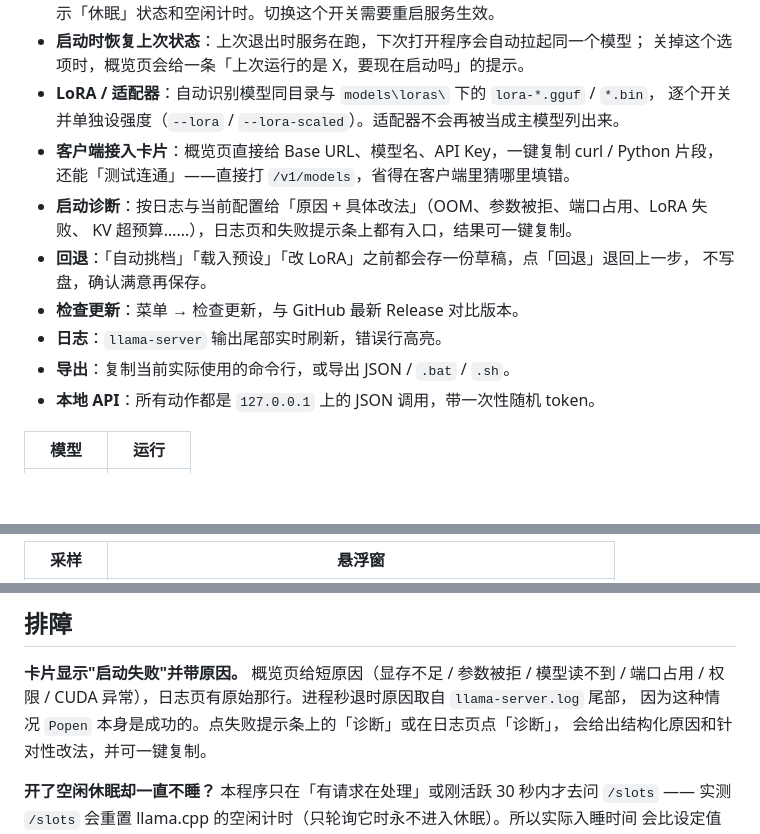
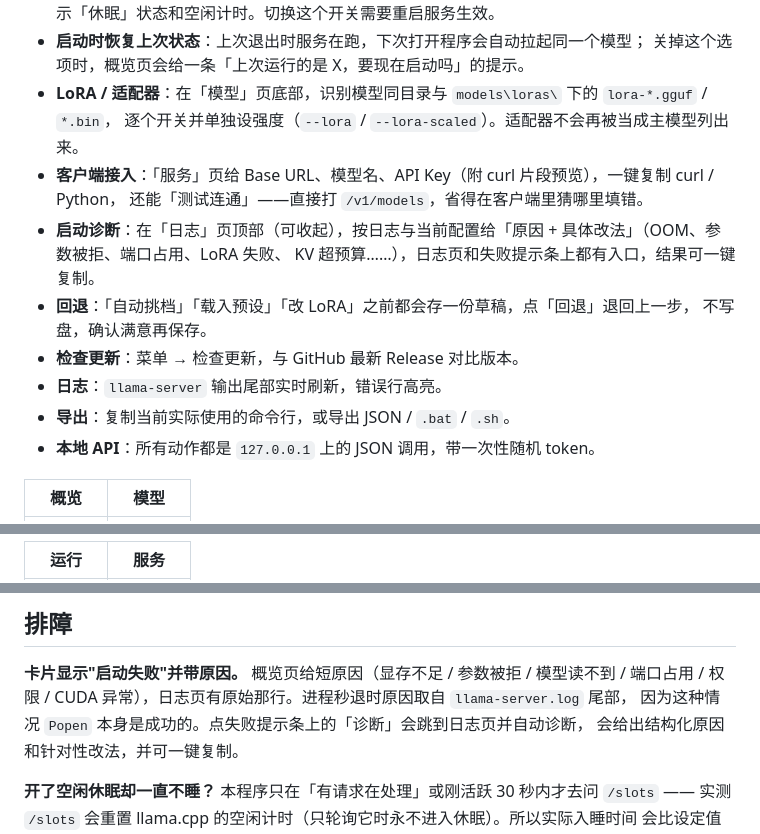
Before and after one commit to wumaidadi-tech/llmswitch-studio, a Markdown page: README.zh-CN.md, 3 parts joined by grey strips. Drawn GitHub-style; blank space fills up the shorter version.

```diff
--- a/README.zh-CN.md
+++ b/README.zh-CN.md
@@ -42,11 +42,11 @@
   界面会显示「休眠」状态和空闲计时。切换这个开关需要重启服务生效。
 - **启动时恢复上次状态**：上次退出时服务在跑，下次打开程序会自动拉起同一个模型；
   关掉这个选项时，概览页会给一条「上次运行的是 X，要现在启动吗」的提示。
-- **LoRA / 适配器**：自动识别模型同目录与 `models\loras\` 下的 `lora-*.gguf` / `*.bin`，
+- **LoRA / 适配器**：在「模型」页底部，识别模型同目录与 `models\loras\` 下的 `lora-*.gguf` / `*.bin`，
   逐个开关并单独设强度（`--lora` / `--lora-scaled`）。适配器不会再被当成主模型列出来。
-- **客户端接入卡片**：概览页直接给 Base URL、模型名、API Key，一键复制 curl / Python 片段，
+- **客户端接入**：「服务」页给 Base URL、模型名、API Key（附 curl 片段预览），一键复制 curl / Python，
   还能「测试连通」——直接打 `/v1/models`，省得在客户端里猜哪里填错。
-- **启动诊断**：按日志与当前配置给「原因 + 具体改法」（OOM、参数被拒、端口占用、LoRA 失败、
+- **启动诊断**：在「日志」页顶部（可收起），按日志与当前配置给「原因 + 具体改法」（OOM、参数被拒、端口占用、LoRA 失败、
   KV 超预算……），日志页和失败提示条上都有入口，结果可一键复制。
 - **回退**：「自动挑档」「载入预设」「改 LoRA」之前都会存一份草稿，点「回退」退回上一步，
   不写盘，确认满意再保存。
@@ -55,5 +55,5 @@
 - **导出**：复制当前实际使用的命令行，或导出 JSON / `.bat` / `.sh`。
 - **本地 API**：所有动作都是 `127.0.0.1` 上的 JSON 调用，带一次性随机 token。
 
-| 模型 | 运行 |
+| 概览 | 模型 |
 |---|---|
@@ -61,3 +61,3 @@
 
-| 采样 | 悬浮窗 |
+| 运行 | 服务 |
 |---|---|
@@ -194,7 +202,7 @@ LLMSwitchData/
 
 **卡片显示"启动失败"并带原因。** 概览页给短原因（显存不足 / 参数被拒 / 模型读不到 / 端口占用 /
 权限 / CUDA 异常），日志页有原始那行。进程秒退时原因取自 `llama-server.log` 尾部，
-因为这种情况 `Popen` 本身是成功的。点失败提示条上的「诊断」或在日志页点「诊断」，
+因为这种情况 `Popen` 本身是成功的。点失败提示条上的「诊断」会跳到日志页并自动诊断，
 会给出结构化原因和针对性改法，并可一键复制。
 
 **开了空闲休眠却一直不睡？** 本程序只在「有请求在处理」或刚活跃 30 秒内才去问 `/slots` ——
```
Also changed, not shown: other parts of README.zh-CN.md (+10 -2 lines), DESIGN.md (+14 -0 lines), README.md (+17 -9 lines), docs/shot-mini.png, 11 other files.
